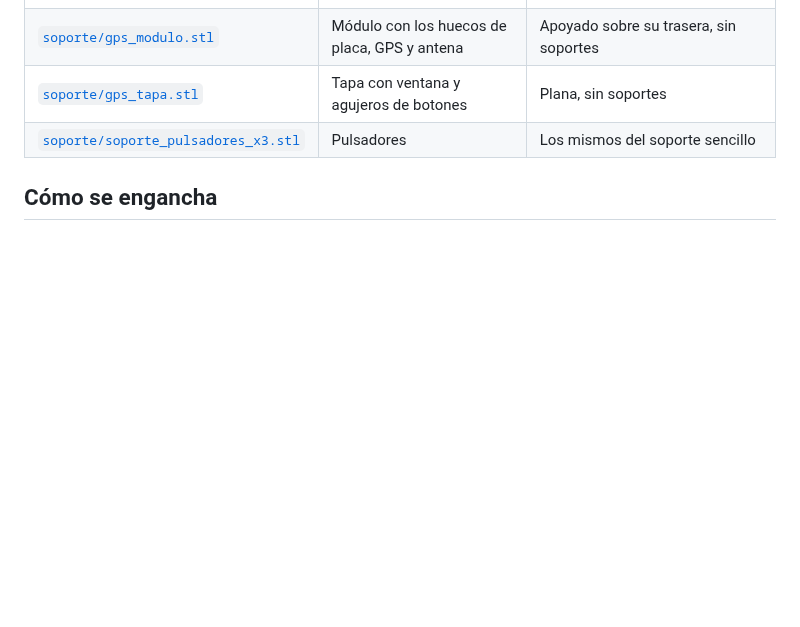
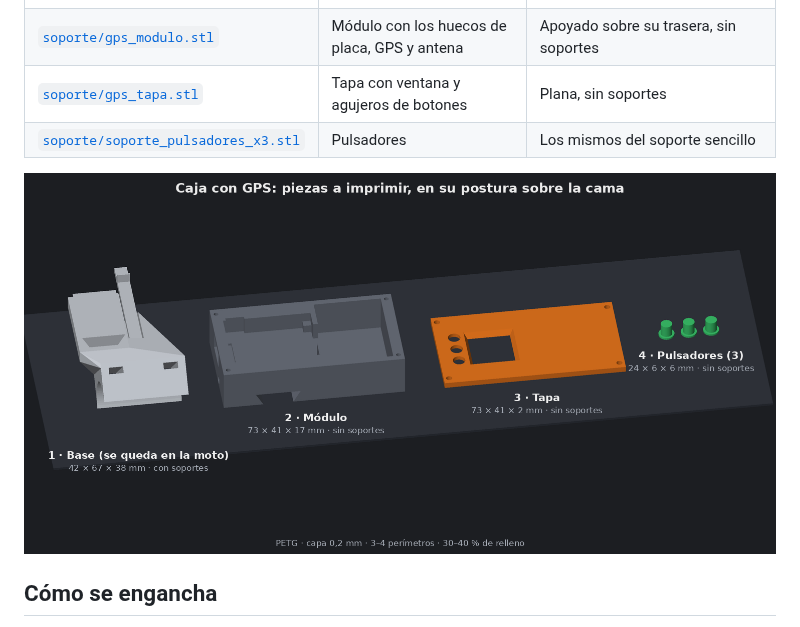
Before and after one commit to luismoka/inclinometro-moto, a Markdown page: docs/CAJA_GPS.md, the part around the change. GitHub-like rendering; pictures changed too: docs/img/caja_gps_piezas.png (added); blank space fills up the shorter version.

Commit message:
Docs: lámina con las piezas a imprimir de la caja con GPS
Co-Authored-By: Claude Opus 5.5 <noreply@anthropic.com>
Claude-Session: https://claude.ai/code/session_01DoHUXaoJBwacrVjXvgwcFQ

```diff
--- a/docs/CAJA_GPS.md
+++ b/docs/CAJA_GPS.md
@@ -14,6 +14,8 @@ Caja para llevar juntas la placa, el GPS y la antena, en dos partes: una **base*
 | [`soporte/gps_modulo.stl`](../soporte/gps_modulo.stl) | Módulo con los huecos de placa, GPS y antena | Apoyado sobre su trasera, sin soportes |
 | [`soporte/gps_tapa.stl`](../soporte/gps_tapa.stl) | Tapa con ventana y agujeros de botones | Plana, sin soportes |
 | [`soporte/soporte_pulsadores_x3.stl`](../soporte/soporte_pulsadores_x3.stl) | Pulsadores | Los mismos del soporte sencillo |
+
+![Piezas a imprimir](img/caja_gps_piezas.png)
 
 ## Cómo se engancha
 
```
Also changed, not shown: 1 other file.
